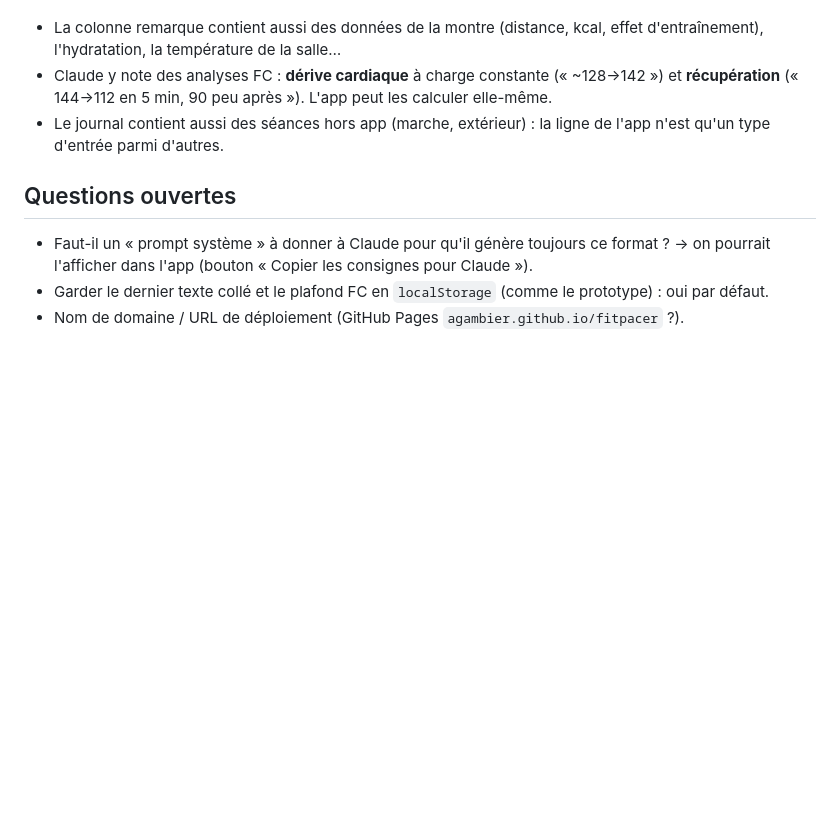
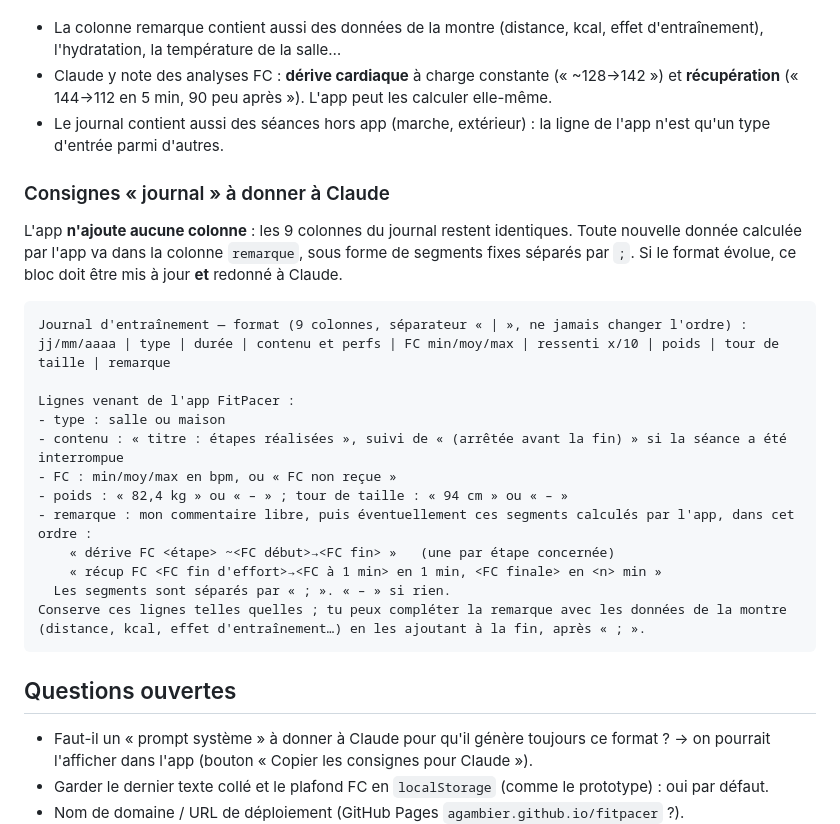
Before and after one commit to agambier/fitpacer, a Markdown page: NOTES.md, the part around the change. Drawn GitHub-style; blank space fills up the shorter version.

Commit message:
NOTES: consignes de format du journal à donner à Claude
Co-Authored-By: Claude Opus 5.5 <noreply@anthropic.com>
Claude-Session: https://claude.ai/code/session_01P54QDgyFV6bwntmXLWwJ83

````diff
--- a/NOTES.md
+++ b/NOTES.md
@@ -112,6 +112,29 @@ Observations sur le journal réel (Claude enrichit la ligne a posteriori) :
 - Le journal contient aussi des séances hors app (marche, extérieur) : la ligne de l'app n'est qu'un
   type d'entrée parmi d'autres.
 
+### Consignes « journal » à donner à Claude
+
+L'app **n'ajoute aucune colonne** : les 9 colonnes du journal restent identiques. Toute nouvelle donnée
+calculée par l'app va dans la colonne `remarque`, sous forme de segments fixes séparés par ` ; `.
+Si le format évolue, ce bloc doit être mis à jour **et** redonné à Claude.
+
+```
+Journal d'entraînement — format (9 colonnes, séparateur « | », ne jamais changer l'ordre) :
+jj/mm/aaaa | type | durée | contenu et perfs | FC min/moy/max | ressenti x/10 | poids | tour de taille | remarque
+
+Lignes venant de l'app FitPacer :
+- type : salle ou maison
+- contenu : « titre : étapes réalisées », suivi de « (arrêtée avant la fin) » si la séance a été interrompue
+- FC : min/moy/max en bpm, ou « FC non reçue »
+- poids : « 82,4 kg » ou « – » ; tour de taille : « 94 cm » ou « – »
+- remarque : mon commentaire libre, puis éventuellement ces segments calculés par l'app, dans cet ordre :
+    « dérive FC <étape> ~<FC début>→<FC fin> »   (une par étape concernée)
+    « récup FC <FC fin d'effort>→<FC à 1 min> en 1 min, <FC finale> en <n> min »
+  Les segments sont séparés par « ; ». « – » si rien.
+Conserve ces lignes telles quelles ; tu peux compléter la remarque avec les données de la montre
+(distance, kcal, effet d'entraînement…) en les ajoutant à la fin, après « ; ».
+```
+
 ## Questions ouvertes
 
 - Faut-il un « prompt système » à donner à Claude pour qu'il génère toujours ce format ? → on pourrait
````
